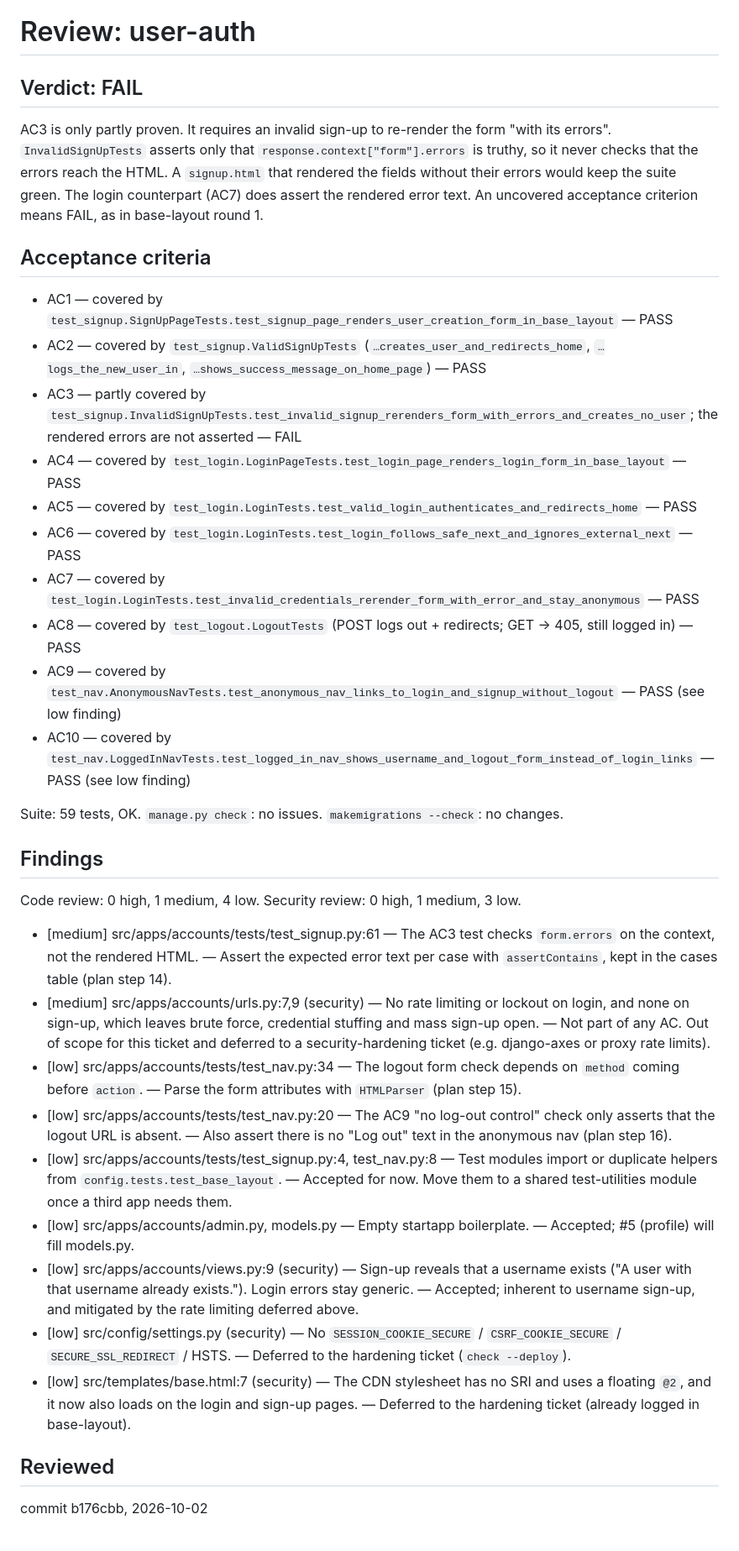
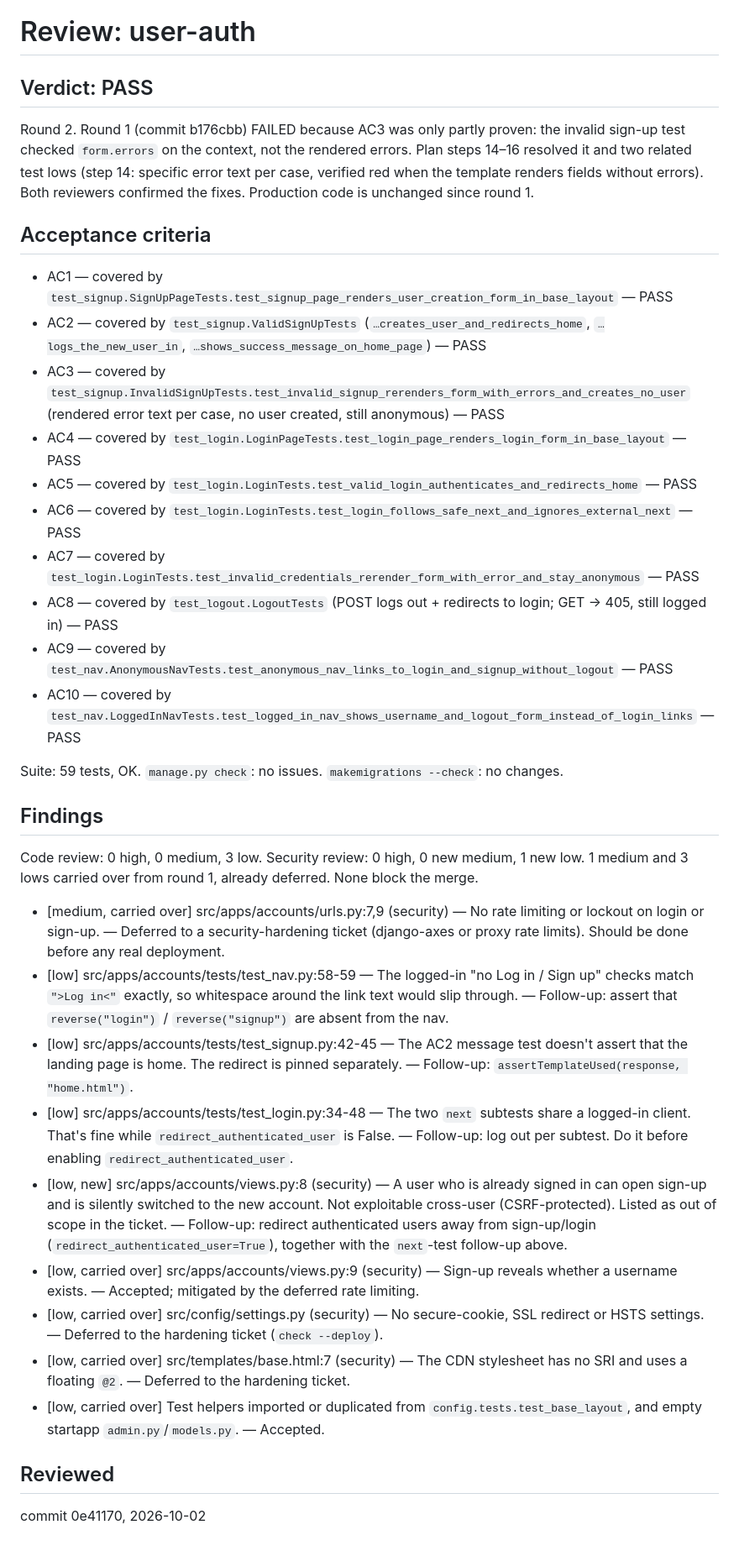
Before and after one commit to marcoh-dev/learning-companion, a Markdown page: work/user-auth/review.md, the part around the change. Shown at 84% size. Rendered like a GitHub page.

Commit message:
docs(user-auth): review passed
Co-Authored-By: Claude Opus 5.5 <noreply@anthropic.com>

```diff
--- a/work/user-auth/review.md
+++ b/work/user-auth/review.md
@@ -1,34 +1,34 @@
 # Review: user-auth
-## Verdict: FAIL
+## Verdict: PASS
 
-AC3 is only partly proven. It requires an invalid sign-up to re-render the form "with its errors". `InvalidSignUpTests` asserts only that `response.context["form"].errors` is truthy, so it never checks that the errors reach the HTML. A `signup.html` that rendered the fields without their errors would keep the suite green. The login counterpart (AC7) does assert the rendered error text. An uncovered acceptance criterion means FAIL, as in base-layout round 1.
+Round 2. Round 1 (commit b176cbb) FAILED because AC3 was only partly proven: the invalid sign-up test checked `form.errors` on the context, not the rendered errors. Plan steps 14–16 resolved it and two related test lows (step 14: specific error text per case, verified red when the template renders fields without errors). Both reviewers confirmed the fixes. Production code is unchanged since round 1.
 
 ## Acceptance criteria
 - AC1 — covered by `test_signup.SignUpPageTests.test_signup_page_renders_user_creation_form_in_base_layout` — PASS
 - AC2 — covered by `test_signup.ValidSignUpTests` (`…creates_user_and_redirects_home`, `…logs_the_new_user_in`, `…shows_success_message_on_home_page`) — PASS
-- AC3 — partly covered by `test_signup.InvalidSignUpTests.test_invalid_signup_rerenders_form_with_errors_and_creates_no_user`; the rendered errors are not asserted — FAIL
+- AC3 — covered by `test_signup.InvalidSignUpTests.test_invalid_signup_rerenders_form_with_errors_and_creates_no_user` (rendered error text per case, no user created, still anonymous) — PASS
 - AC4 — covered by `test_login.LoginPageTests.test_login_page_renders_login_form_in_base_layout` — PASS
 - AC5 — covered by `test_login.LoginTests.test_valid_login_authenticates_and_redirects_home` — PASS
 - AC6 — covered by `test_login.LoginTests.test_login_follows_safe_next_and_ignores_external_next` — PASS
 - AC7 — covered by `test_login.LoginTests.test_invalid_credentials_rerender_form_with_error_and_stay_anonymous` — PASS
-- AC8 — covered by `test_logout.LogoutTests` (POST logs out + redirects; GET → 405, still logged in) — PASS
-- AC9 — covered by `test_nav.AnonymousNavTests.test_anonymous_nav_links_to_login_and_signup_without_logout` — PASS (see low finding)
-- AC10 — covered by `test_nav.LoggedInNavTests.test_logged_in_nav_shows_username_and_logout_form_instead_of_login_links` — PASS (see low finding)
+- AC8 — covered by `test_logout.LogoutTests` (POST logs out + redirects to login; GET → 405, still logged in) — PASS
+- AC9 — covered by `test_nav.AnonymousNavTests.test_anonymous_nav_links_to_login_and_signup_without_logout` — PASS
+- AC10 — covered by `test_nav.LoggedInNavTests.test_logged_in_nav_shows_username_and_logout_form_instead_of_login_links` — PASS
 
 Suite: 59 tests, OK. `manage.py check`: no issues. `makemigrations --check`: no changes.
 
 ## Findings
-Code review: 0 high, 1 medium, 4 low. Security review: 0 high, 1 medium, 3 low.
+Code review: 0 high, 0 medium, 3 low. Security review: 0 high, 0 new medium, 1 new low. 1 medium and 3 lows carried over from round 1, already deferred. None block the merge.
 
-- [medium] src/apps/accounts/tests/test_signup.py:61 — The AC3 test checks `form.errors` on the context, not the rendered HTML. — Assert the expected error text per case with `assertContains`, kept in the cases table (plan step 14).
-- [medium] src/apps/accounts/urls.py:7,9 (security) — No rate limiting or lockout on login, and none on sign-up, which leaves brute force, credential stuffing and mass sign-up open. — Not part of any AC. Out of scope for this ticket and deferred to a security-hardening ticket (e.g. django-axes or proxy rate limits).
-- [low] src/apps/accounts/tests/test_nav.py:34 — The logout form check depends on `method` coming before `action`. — Parse the form attributes with `HTMLParser` (plan step 15).
-- [low] src/apps/accounts/tests/test_nav.py:20 — The AC9 "no log-out control" check only asserts that the logout URL is absent. — Also assert there is no "Log out" text in the anonymous nav (plan step 16).
-- [low] src/apps/accounts/tests/test_signup.py:4, test_nav.py:8 — Test modules import or duplicate helpers from `config.tests.test_base_layout`. — Accepted for now. Move them to a shared test-utilities module once a third app needs them.
-- [low] src/apps/accounts/admin.py, models.py — Empty startapp boilerplate. — Accepted; #5 (profile) will fill models.py.
-- [low] src/apps/accounts/views.py:9 (security) — Sign-up reveals that a username exists ("A user with that username already exists."). Login errors stay generic. — Accepted; inherent to username sign-up, and mitigated by the rate limiting deferred above.
-- [low] src/config/settings.py (security) — No `SESSION_COOKIE_SECURE` / `CSRF_COOKIE_SECURE` / `SECURE_SSL_REDIRECT` / HSTS. — Deferred to the hardening ticket (`check --deploy`).
-- [low] src/templates/base.html:7 (security) — The CDN stylesheet has no SRI and uses a floating `@2`, and it now also loads on the login and sign-up pages. — Deferred to the hardening ticket (already logged in base-layout).
+- [medium, carried over] src/apps/accounts/urls.py:7,9 (security) — No rate limiting or lockout on login or sign-up. — Deferred to a security-hardening ticket (django-axes or proxy rate limits). Should be done before any real deployment.
+- [low] src/apps/accounts/tests/test_nav.py:58-59 — The logged-in "no Log in / Sign up" checks match `">Log in<"` exactly, so whitespace around the link text would slip through. — Follow-up: assert that `reverse("login")` / `reverse("signup")` are absent from the nav.
+- [low] src/apps/accounts/tests/test_signup.py:42-45 — The AC2 message test doesn't assert that the landing page is home. The redirect is pinned separately. — Follow-up: `assertTemplateUsed(response, "home.html")`.
+- [low] src/apps/accounts/tests/test_login.py:34-48 — The two `next` subtests share a logged-in client. That's fine while `redirect_authenticated_user` is False. — Follow-up: log out per subtest. Do it before enabling `redirect_authenticated_user`.
+- [low, new] src/apps/accounts/views.py:8 (security) — A user who is already signed in can open sign-up and is silently switched to the new account. Not exploitable cross-user (CSRF-protected). Listed as out of scope in the ticket. — Follow-up: redirect authenticated users away from sign-up/login (`redirect_authenticated_user=True`), together with the `next`-test follow-up above.
+- [low, carried over] src/apps/accounts/views.py:9 (security) — Sign-up reveals whether a username exists. — Accepted; mitigated by the deferred rate limiting.
+- [low, carried over] src/config/settings.py (security) — No secure-cookie, SSL redirect or HSTS settings. — Deferred to the hardening ticket (`check --deploy`).
+- [low, carried over] src/templates/base.html:7 (security) — The CDN stylesheet has no SRI and uses a floating `@2`. — Deferred to the hardening ticket.
+- [low, carried over] Test helpers imported or duplicated from `config.tests.test_base_layout`, and empty startapp `admin.py`/`models.py`. — Accepted.
 
 ## Reviewed
-commit b176cbb, 2026-10-02
+commit 0e41170, 2026-10-02
```
